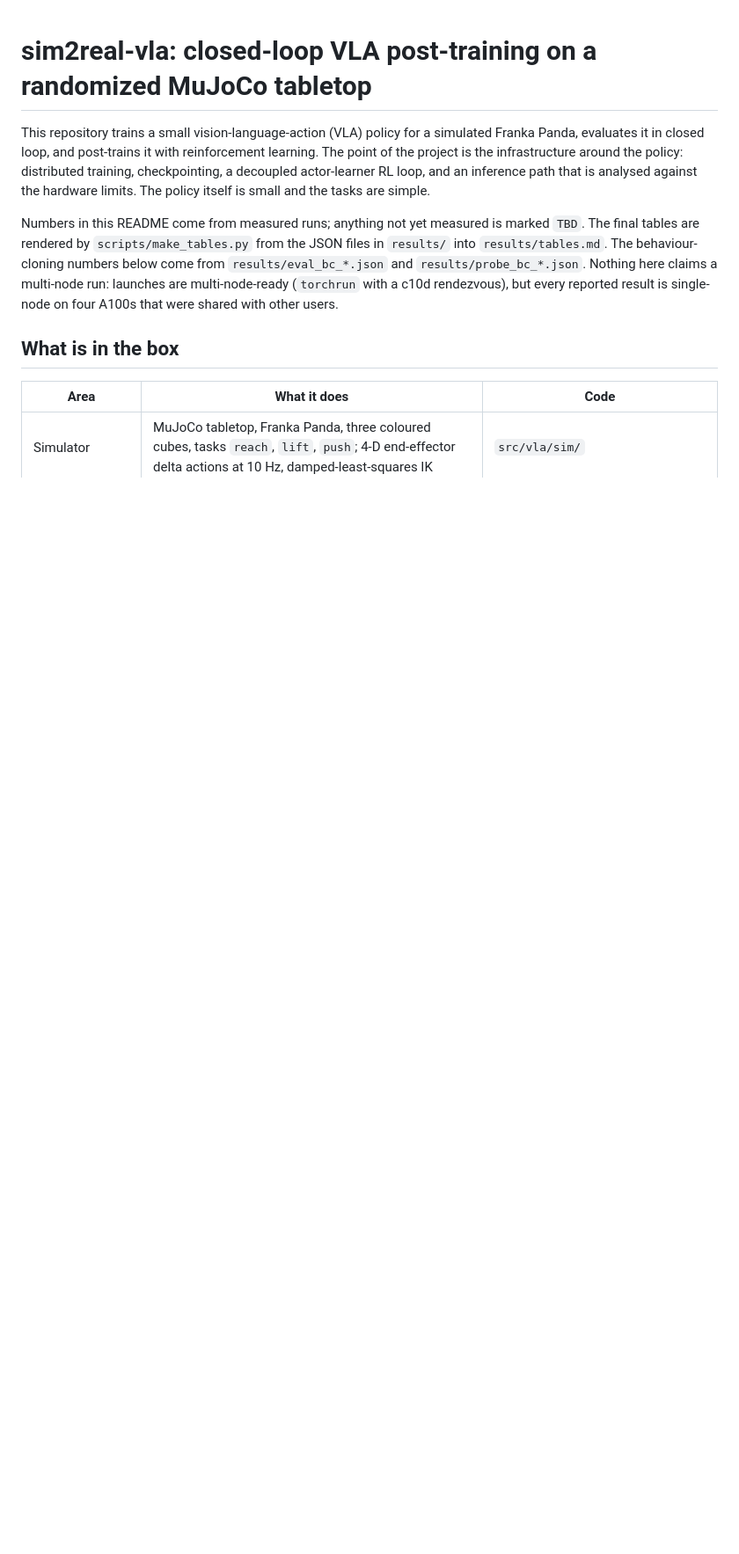
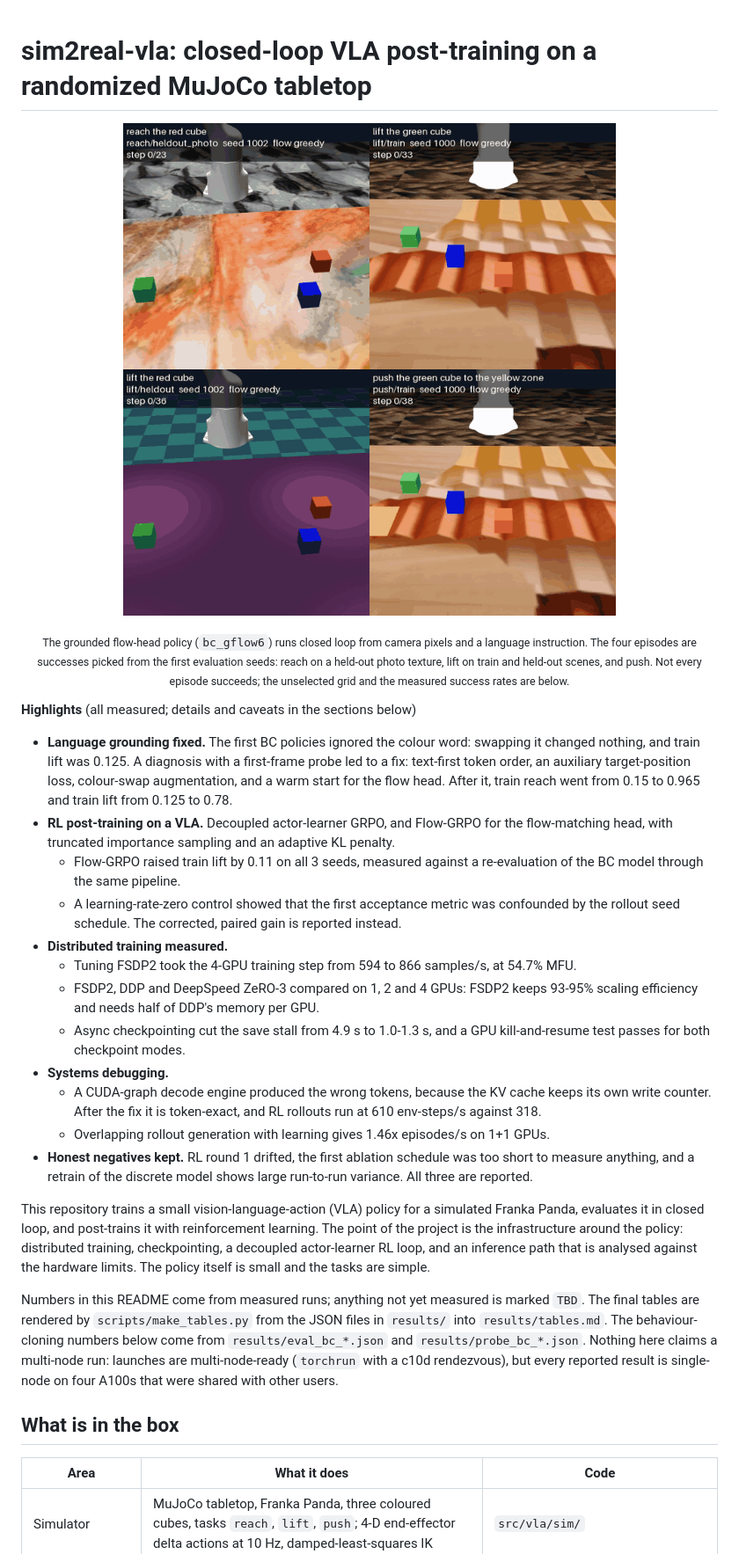
Before and after one commit to OJ102/sim2real-vla, a Markdown page: README.md, the part around one of its changes. Shown at 88% size. GitHub-like rendering; pictures changed too: docs/media/hero.gif (added); blank space fills up the shorter version.

Commit message:
README: hero demo GIF (selected successes, labelled), unselected 3x3 grid GIF, highlights summary
Co-Authored-By: Claude Opus 5.5 <noreply@anthropic.com>

```diff
--- a/README.md
+++ b/README.md
@@ -1,4 +1,36 @@
 # sim2real-vla: closed-loop VLA post-training on a randomized MuJoCo tabletop
+
+<p align="center">
+  <img src="docs/media/hero.gif" width="600" alt="The grounded flow-head VLA following language instructions on four randomized scenes">
+</p>
+<p align="center"><sub>The grounded flow-head policy (<code>bc_gflow6</code>) runs closed loop from camera pixels and a
+language instruction. The four episodes are successes picked from the first evaluation seeds: reach on a held-out photo
+texture, lift on train and held-out scenes, and push. Not every episode succeeds; the unselected grid and the measured
+success rates are below.</sub></p>
+
+**Highlights** (all measured; details and caveats in the sections below)
+* **Language grounding fixed.** The first BC policies ignored the colour word: swapping it changed nothing, and train
+  lift was 0.125. A diagnosis with a first-frame probe led to a fix: text-first token order, an auxiliary
+  target-position loss, colour-swap augmentation, and a warm start for the flow head. After it, train reach went from
+  0.15 to 0.965 and train lift from 0.125 to 0.78.
+* **RL post-training on a VLA.** Decoupled actor-learner GRPO, and Flow-GRPO for the flow-matching head, with
+  truncated importance sampling and an adaptive KL penalty.
+  * Flow-GRPO raised train lift by 0.11 on all 3 seeds, measured against a re-evaluation of the BC model through the
+    same pipeline.
+  * A learning-rate-zero control showed that the first acceptance metric was confounded by the rollout seed schedule.
+    The corrected, paired gain is reported instead.
+* **Distributed training measured.**
+  * Tuning FSDP2 took the 4-GPU training step from 594 to 866 samples/s, at 54.7% MFU.
+  * FSDP2, DDP and DeepSpeed ZeRO-3 compared on 1, 2 and 4 GPUs: FSDP2 keeps 93-95% scaling efficiency and needs half
+    of DDP's memory per GPU.
+  * Async checkpointing cut the save stall from 4.9 s to 1.0-1.3 s, and a GPU kill-and-resume test passes for both
+    checkpoint modes.
+* **Systems debugging.**
+  * A CUDA-graph decode engine produced the wrong tokens, because the KV cache keeps its own write counter. After the
+    fix it is token-exact, and RL rollouts run at 610 env-steps/s against 318.
+  * Overlapping rollout generation with learning gives 1.46x episodes/s on 1+1 GPUs.
+* **Honest negatives kept.** RL round 1 drifted, the first ablation schedule was too short to measure anything, and a
+  retrain of the discrete model shows large run-to-run variance. All three are reported.
 
 This repository trains a small vision-language-action (VLA) policy for a simulated Franka Panda, evaluates it in
 closed loop, and post-trains it with reinforcement learning. The point of the project is the infrastructure around the
```
Also changed, not shown: other parts of README.md (+6 -0 lines), docs/media/grid.gif (added).
